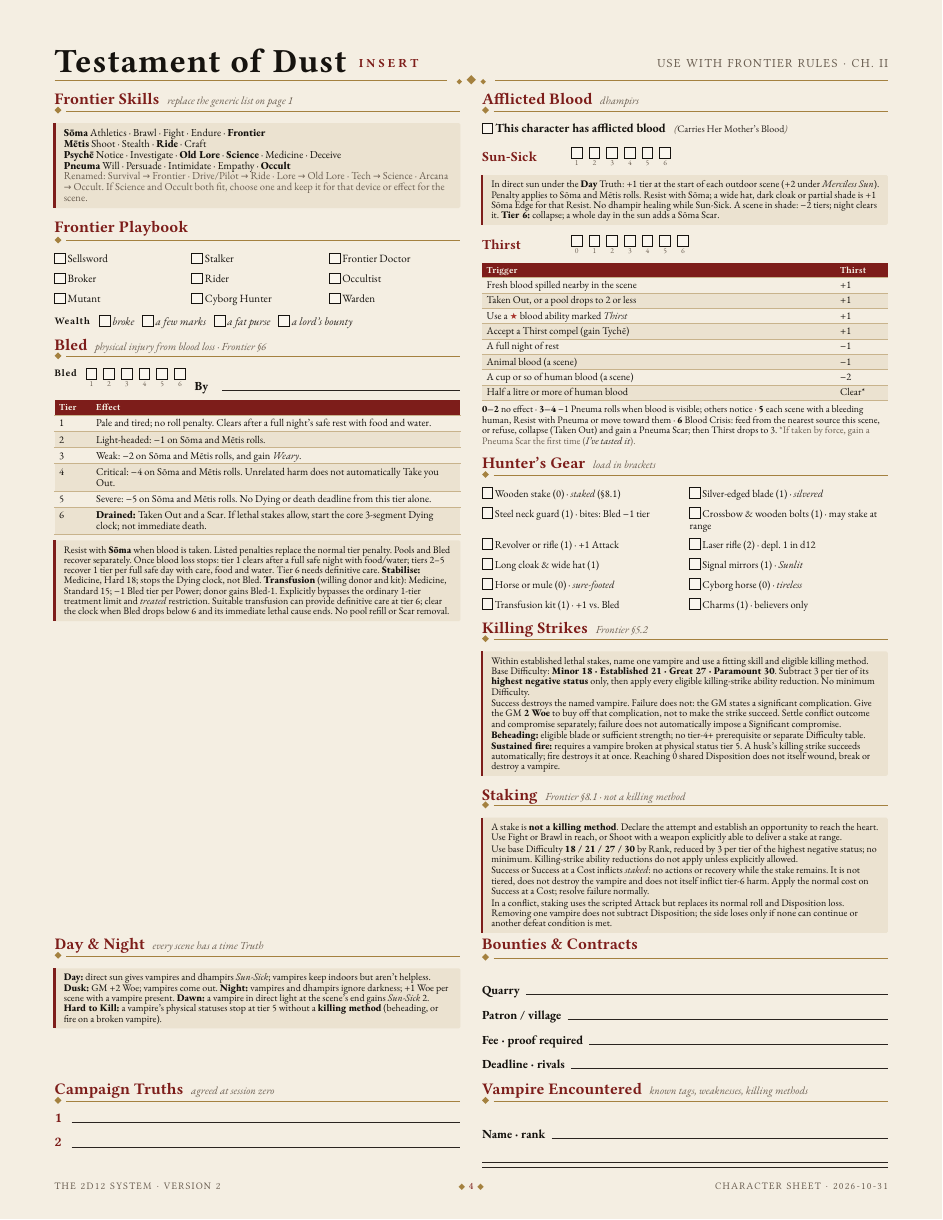
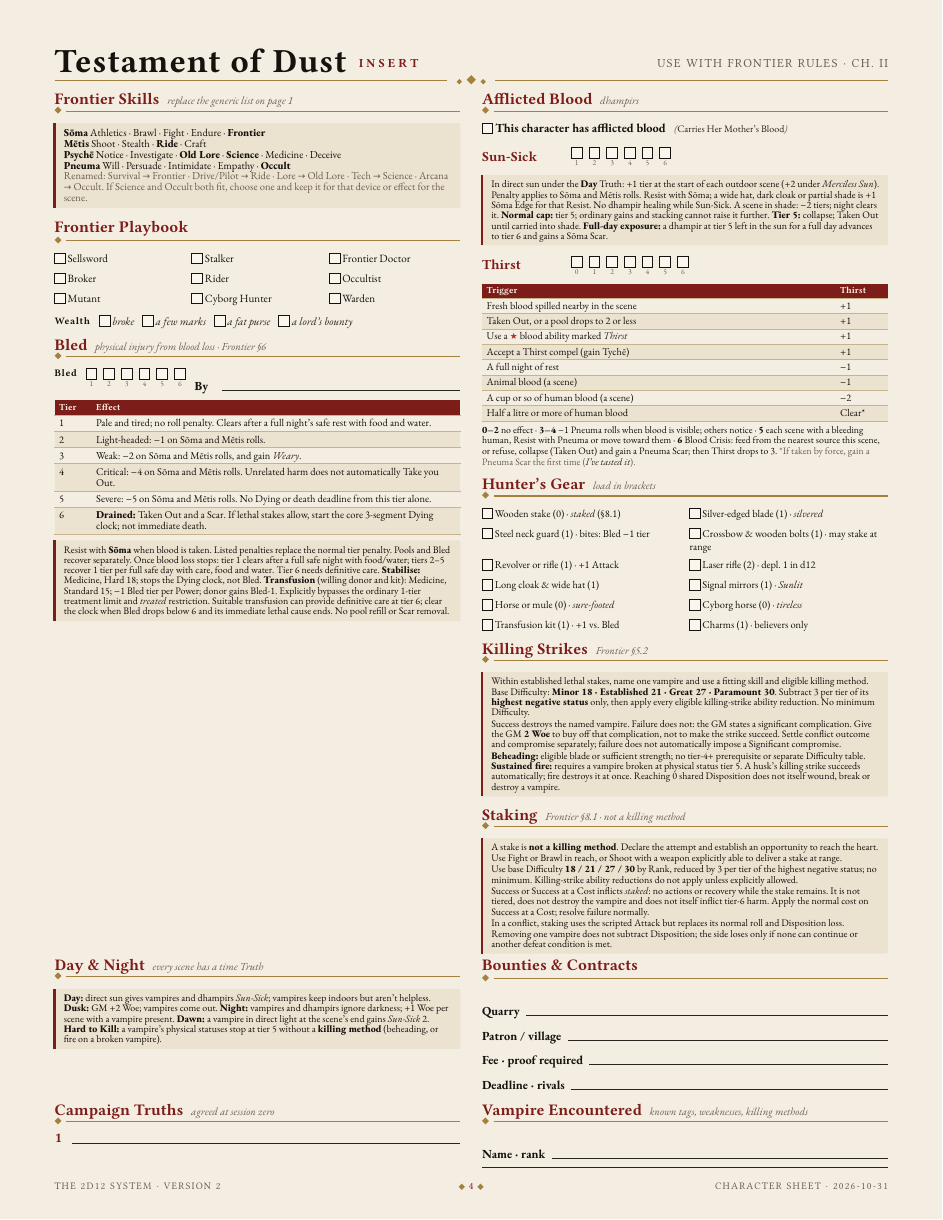
Before and after one commit to SkroxiousDM/2d12GameSystem, a Typst document (docs/TestamentOfDust/2d12-character-sheet-v2.typ, which reads docs/TestamentOfDust/tod-character-sheet-page.typ): page 4 of 5. Compiled offline with Typst 0.15; a missing font is replaced by an installed copy or a similar font.

Commit message:
Align sheet Sun-Sick reminder with tier-five cap and full-day exposure

```diff
--- a/docs/TestamentOfDust/tod-character-sheet-page.typ
+++ b/docs/TestamentOfDust/tod-character-sheet-page.typ
@@ -49,7 +49,7 @@
     grid(columns: (52pt, auto), column-gutter: 6pt, align: horizon,
       text(font: display-font, size: 9pt, fill: blood, weight: 700)[Sun-Sick], tiers())
     v(2pt)
-    note(size: 6.5pt)[In direct sun under the *Day* Truth: +1 tier at the start of each outdoor scene (+2 under _Merciless Sun_). Penalty applies to Sōma and Mētis rolls. Resist with Sōma; a wide hat, dark cloak or partial shade is +1 Sōma Edge for that Resist. No dhampir healing while Sun-Sick. A scene in shade: −2 tiers; night clears it. *Tier 6:* collapse; a whole day in the sun adds a Sōma Scar.]
+    note(size: 6.5pt)[In direct sun under the *Day* Truth: +1 tier at the start of each outdoor scene (+2 under _Merciless Sun_). Penalty applies to Sōma and Mētis rolls. Resist with Sōma; a wide hat, dark cloak or partial shade is +1 Sōma Edge for that Resist. No dhampir healing while Sun-Sick. A scene in shade: −2 tiers; night clears it. *Normal cap:* tier 5; ordinary gains and stacking cannot raise it further. *Tier 5:* collapse; Taken Out until carried into shade. *Full-day exposure:* a dhampir at tier 5 left in the sun for a full day advances to tier 6 and gains a Sōma Scar.]
     v(3pt)
     grid(columns: (52pt, auto), column-gutter: 6pt, align: horizon,
       text(font: display-font, size: 9pt, fill: blood, weight: 700)[Thirst], tiers(from: 0))
```
